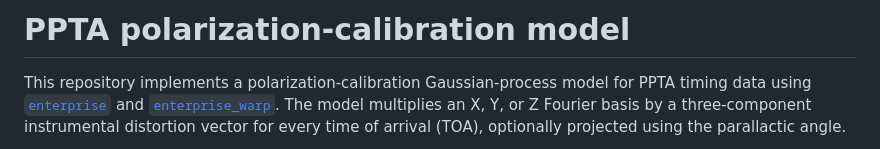
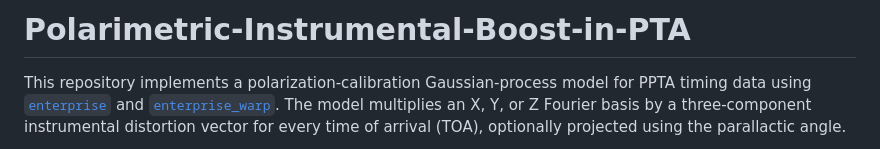
Before and after one commit to EL-MZ/Polarimetric-Instrumental-Boost-in-PTA, a Markdown page: README.md, the part around the change. Rendered like a GitHub page.

Commit message:
Update project title in README.md

```diff
--- a/README.md
+++ b/README.md
@@ -1,4 +1,4 @@
-# PPTA polarization-calibration model
+# Polarimetric-Instrumental-Boost-in-PTA
 
 This repository implements a polarization-calibration Gaussian-process model
 for PPTA timing data using
```
